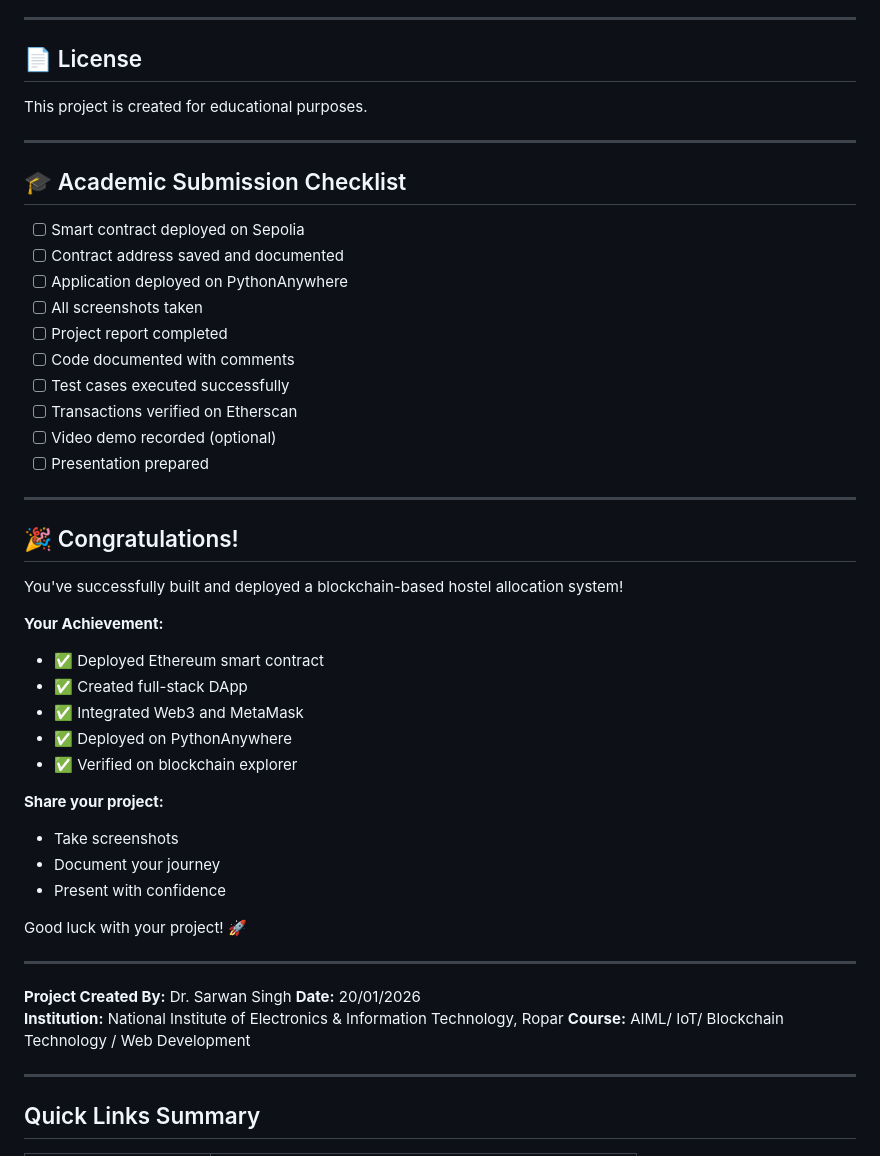
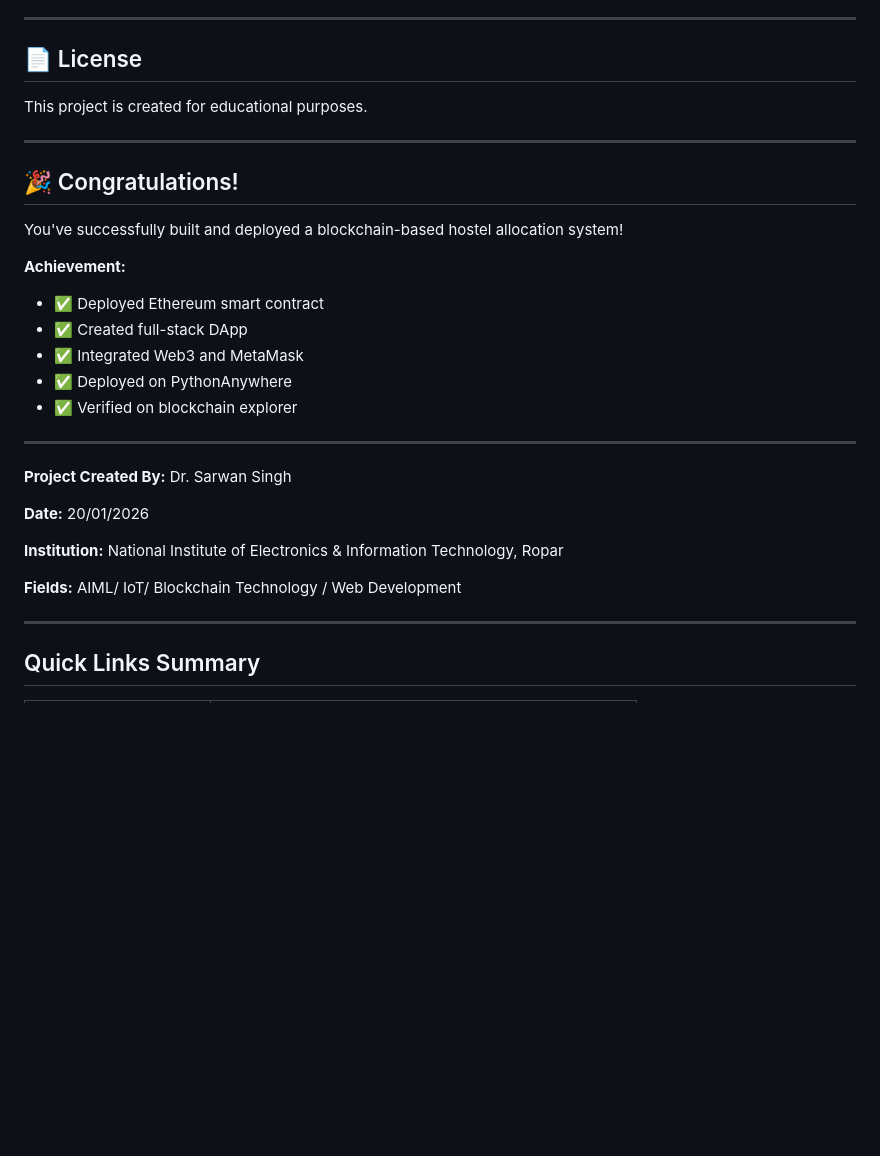
Before and after one commit to nielitropar/hostel-blockchain-system, a Markdown page: README.md, the part around one of its changes. Drawn GitHub-style; blank space fills up the shorter version.

```diff
--- a/README.md
+++ b/README.md
@@ -625,45 +625,26 @@ This project is created for educational purposes.
 
 ---
 
-## 🎓 Academic Submission Checklist
-
-- [ ] Smart contract deployed on Sepolia
-- [ ] Contract address saved and documented
-- [ ] Application deployed on PythonAnywhere
-- [ ] All screenshots taken
-- [ ] Project report completed
-- [ ] Code documented with comments
-- [ ] Test cases executed successfully
-- [ ] Transactions verified on Etherscan
-- [ ] Video demo recorded (optional)
-- [ ] Presentation prepared
-
----
-
 ## 🎉 Congratulations!
 
 You've successfully built and deployed a blockchain-based hostel allocation system!
 
-**Your Achievement:**
+**Achievement:**
 - ✅ Deployed Ethereum smart contract
 - ✅ Created full-stack DApp
 - ✅ Integrated Web3 and MetaMask
 - ✅ Deployed on PythonAnywhere
 - ✅ Verified on blockchain explorer
 
-**Share your project:**
-- Take screenshots
-- Document your journey
-- Present with confidence
-
-Good luck with your project! 🚀
-
 ---
 
 **Project Created By:** Dr. Sarwan Singh
+
 **Date:** 20/01/2026
+
 **Institution:**  National Institute of Electronics & Information Technology, Ropar
-**Course:** AIML/ IoT/ Blockchain Technology / Web Development
+
+**Fields:** AIML/ IoT/ Blockchain Technology / Web Development
 
 ---
 
```
Also changed, not shown: other parts of README.md (+1 -1 lines).
